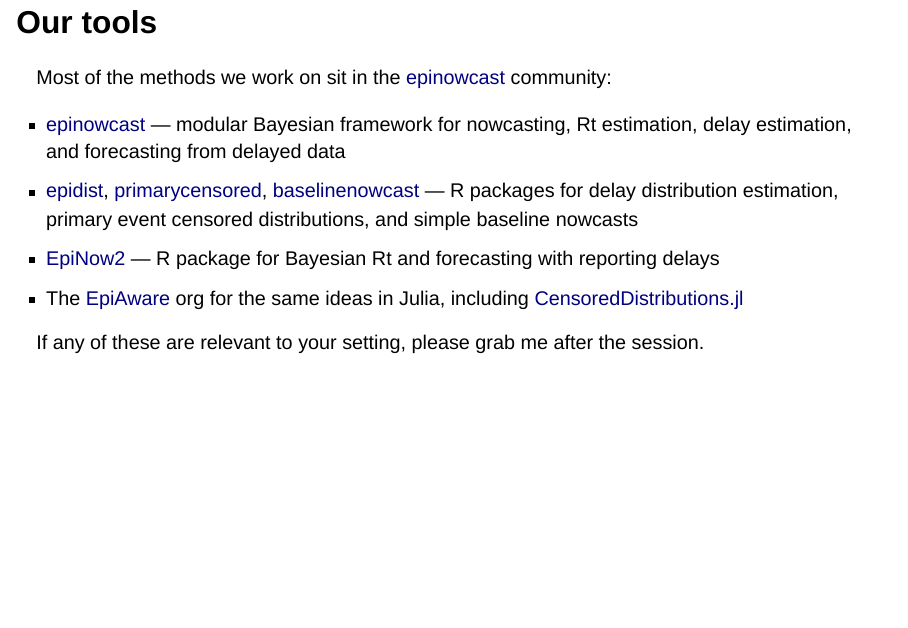
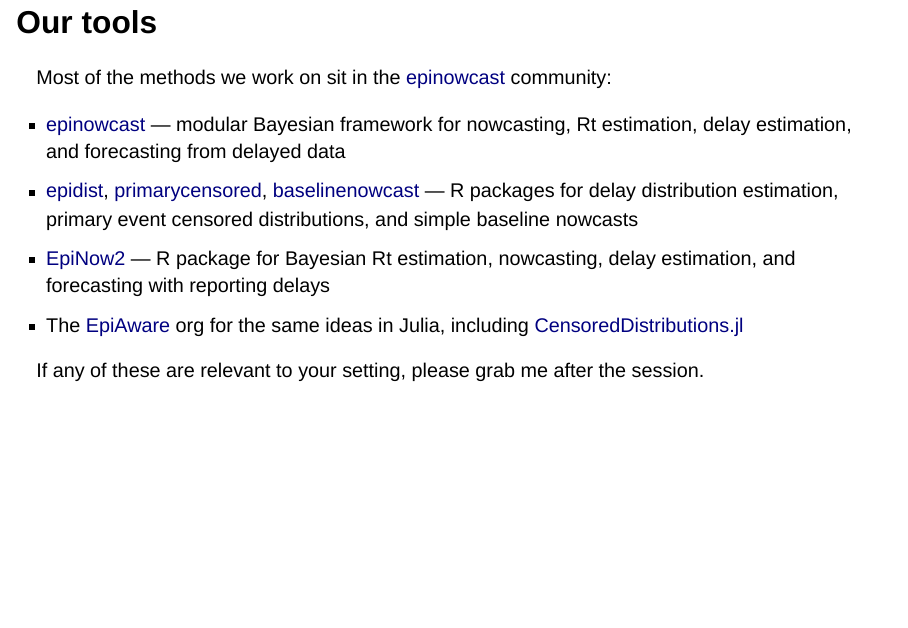
Before and after one commit to epinowcast/GuideToSTLTReportingDelays, a Quarto document (meeting/modelling-options-slides.qmd): page 9 of 11. Rendered offline with R 4.5, knitr and Pandoc in place of Quarto, with nearby package versions; drawn as Slidy slides in place of the format the file asks for; some code elsewhere in the file could not run offline.

Commit message:
Note that EpiNow2 also does delay estimation and nowcasting
Co-Authored-By: Sam Abbott <contact@samabbott.co.uk>

```diff
--- a/meeting/modelling-options-slides.qmd
+++ b/meeting/modelling-options-slides.qmd
@@ -148,7 +148,7 @@ Most of the methods we work on sit in the [epinowcast](https://www.epinowcast.or
 
 - [epinowcast](https://package.epinowcast.org/) — modular Bayesian framework for nowcasting, Rt estimation, delay estimation, and forecasting from delayed data
 - [epidist](https://epidist.epinowcast.org/), [primarycensored](https://primarycensored.epinowcast.org/), [baselinenowcast](https://baselinenowcast.epinowcast.org/) — R packages for delay distribution estimation, primary event censored distributions, and simple baseline nowcasts
-- [EpiNow2](https://epiforecasts.io/EpiNow2/) — R package for Bayesian Rt and forecasting with reporting delays
+- [EpiNow2](https://epiforecasts.io/EpiNow2/) — R package for Bayesian Rt estimation, nowcasting, delay estimation, and forecasting with reporting delays
 - The [EpiAware](https://github.com/EpiAware) org for the same ideas in Julia, including [CensoredDistributions.jl](https://github.com/EpiAware/CensoredDistributions.jl)
 
 If any of these are relevant to your setting, please grab me after the session.
```
